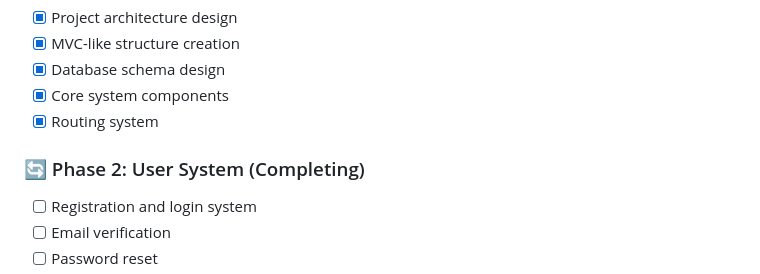
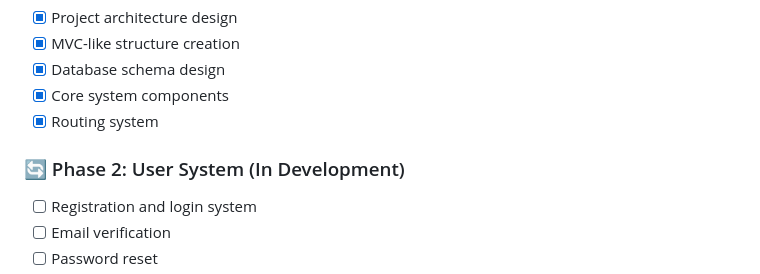
Before and after one commit to bnsware/Zunvo, a Markdown page: README.md, the part around the change. GitHub-like rendering.

Commit message:
Update Phase 2 status to 'In Development'

```diff
--- a/README.md
+++ b/README.md
@@ -90,7 +90,7 @@ Modern forum software is either too complex, too expensive, or restricts your fr
 - [x] Core system components
 - [x] Routing system
 
-### 🔄 Phase 2: User System (Completing)
+### 🔄 Phase 2: User System (In Development)
 - [ ] Registration and login system
 - [ ] Email verification
 - [ ] Password reset
```
